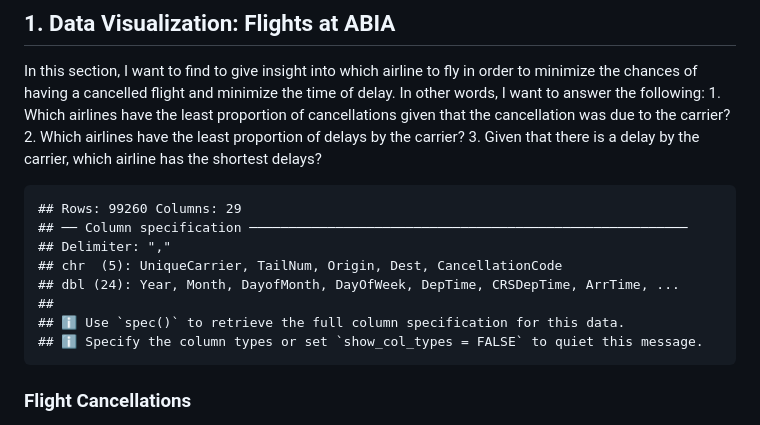
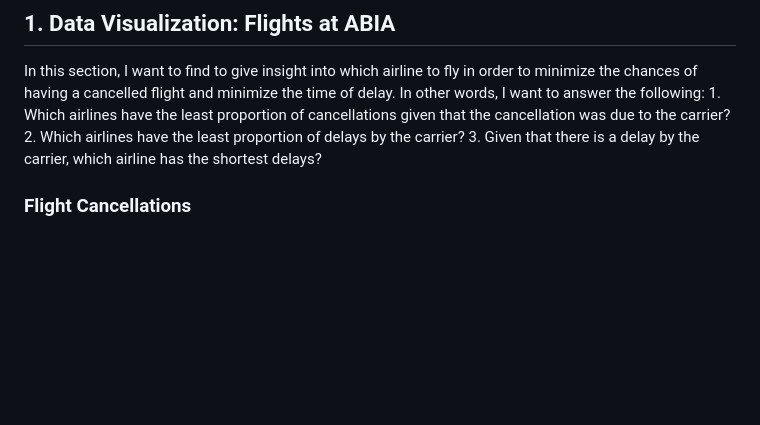
Before and after one commit to axj65/ECO395M, a Markdown page: homework/HW1_Albert_Joe.md, the part around one of its changes. GitHub-like rendering; blank space fills up the shorter version.

```diff
--- a/homework/HW1_Albert_Joe.md
+++ b/homework/HW1_Albert_Joe.md
@@ -7,15 +7,6 @@ following: 1. Which airlines have the least proportion of cancellations
 given that the cancellation was due to the carrier? 2. Which airlines
 have the least proportion of delays by the carrier? 3. Given that there
 is a delay by the carrier, which airline has the shortest delays?
-
-    ## Rows: 99260 Columns: 29
-    ## ── Column specification ────────────────────────────────────────────────────────
-    ## Delimiter: ","
-    ## chr  (5): UniqueCarrier, TailNum, Origin, Dest, CancellationCode
-    ## dbl (24): Year, Month, DayofMonth, DayOfWeek, DepTime, CRSDepTime, ArrTime, ...
-    ##
-    ## ℹ Use `spec()` to retrieve the full column specification for this data.
-    ## ℹ Specify the column types or set `show_col_types = FALSE` to quiet this message.
 
 ### Flight Cancellations
 
```
Also changed, not shown: other parts of homework/HW1_Albert_Joe.md (+13 -28 lines).
